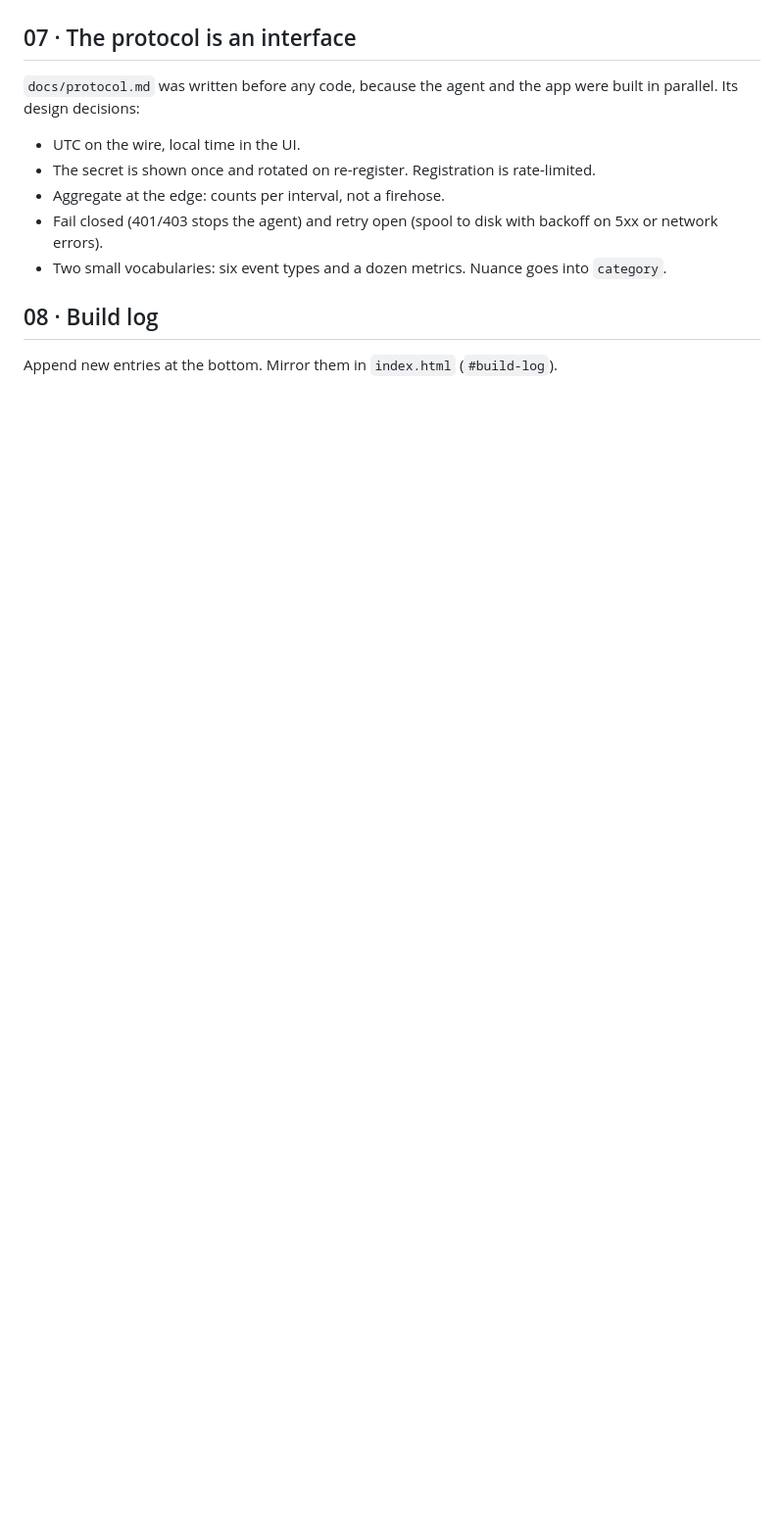
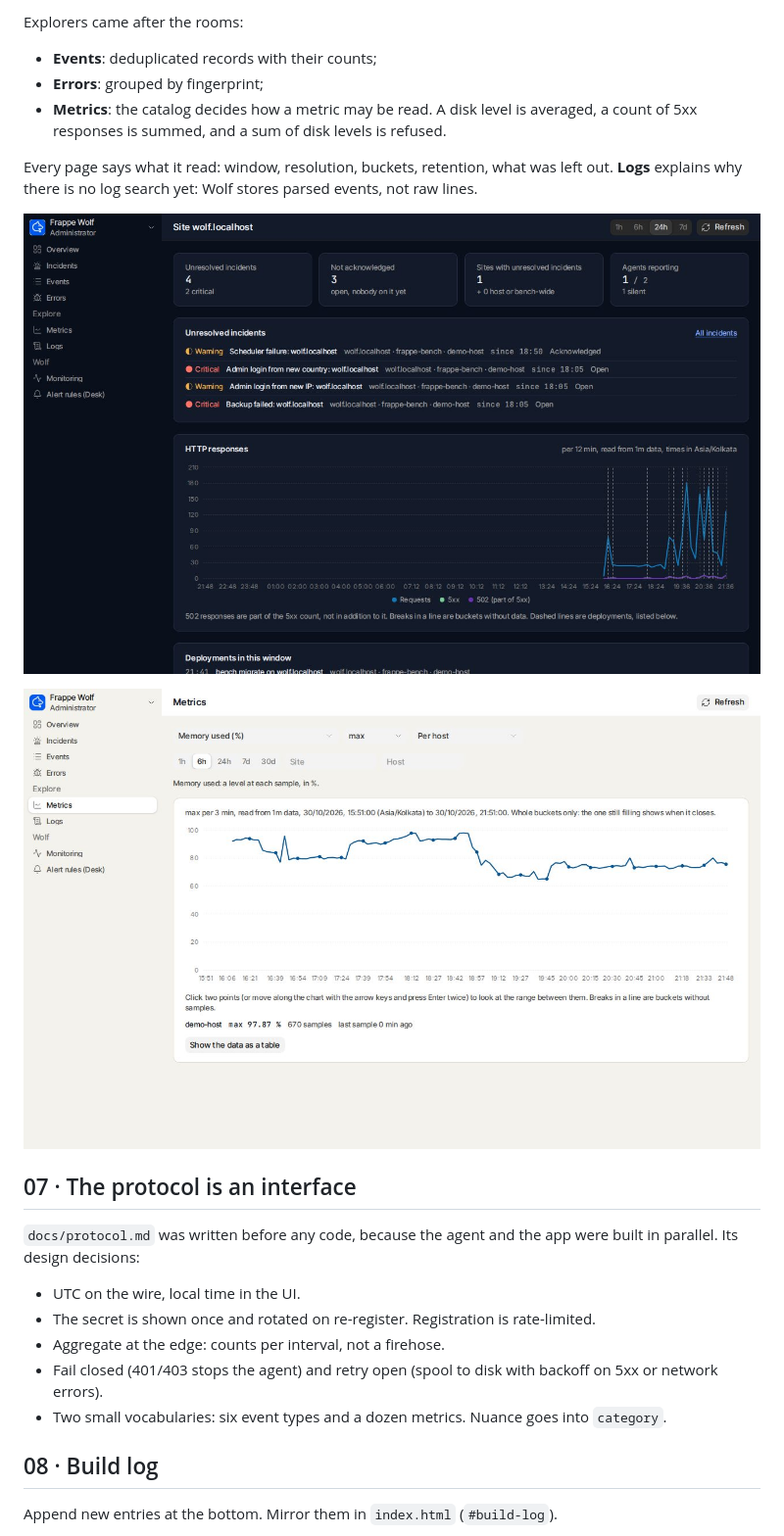
Before and after one commit to bthuner/frappe-wolf, a Markdown page: docs/making-of/README.md, the part around one of its changes. Shown at 98% size. GitHub-like rendering; pictures changed too: docs/making-of/assets/wolf-ui-metrics.jpg (added), docs/making-of/assets/wolf-ui-overview.jpg (added); blank space fills up the shorter version.

```diff
--- a/docs/making-of/README.md
+++ b/docs/making-of/README.md
@@ -75,3 +93,15 @@ incident's scope on one rail. Illustrative example from the brief's demo scenari
+Explorers came after the rooms:
+- **Events**: deduplicated records with their counts;
+- **Errors**: grouped by fingerprint;
+- **Metrics**: the catalog decides how a metric may be read. A disk level is averaged, a count
+  of 5xx responses is summed, and a sum of disk levels is refused.
+
+Every page says what it read: window, resolution, buckets, retention, what was left out. **Logs**
+explains why there is no log search yet: Wolf stores parsed events, not raw lines.
+
+![A site dashboard in the dark theme](assets/wolf-ui-overview.jpg)
+
+![The metrics explorer](assets/wolf-ui-metrics.jpg)
 
 ## 07 · The protocol is an interface
 
```
Also changed, not shown: other parts of docs/making-of/README.md (+47 -10 lines), docs/making-of/assets/wolf-ui-incident.jpg (added), 1 other file.
